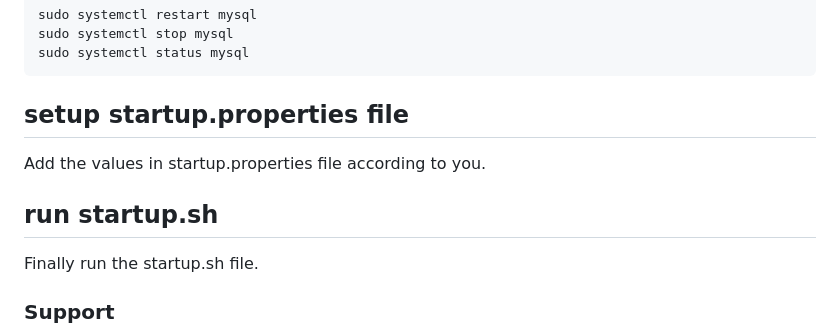
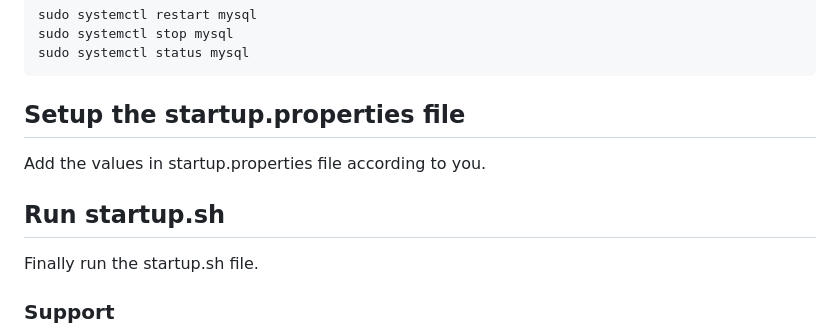
Before and after one commit to nuviotech/marketplace, a Markdown page: README.md, the part around the change. Drawn GitHub-style.

````diff
--- a/README.md
+++ b/README.md
@@ -173,10 +173,10 @@ sudo systemctl restart mysql
 sudo systemctl stop mysql
 sudo systemctl status mysql
 ```
-## setup startup.properties file
+## Setup the startup.properties file
 Add the values in startup.properties file according to you.
 
-## run startup.sh
+## Run startup.sh
 Finally run the startup.sh file.
 
 
````
